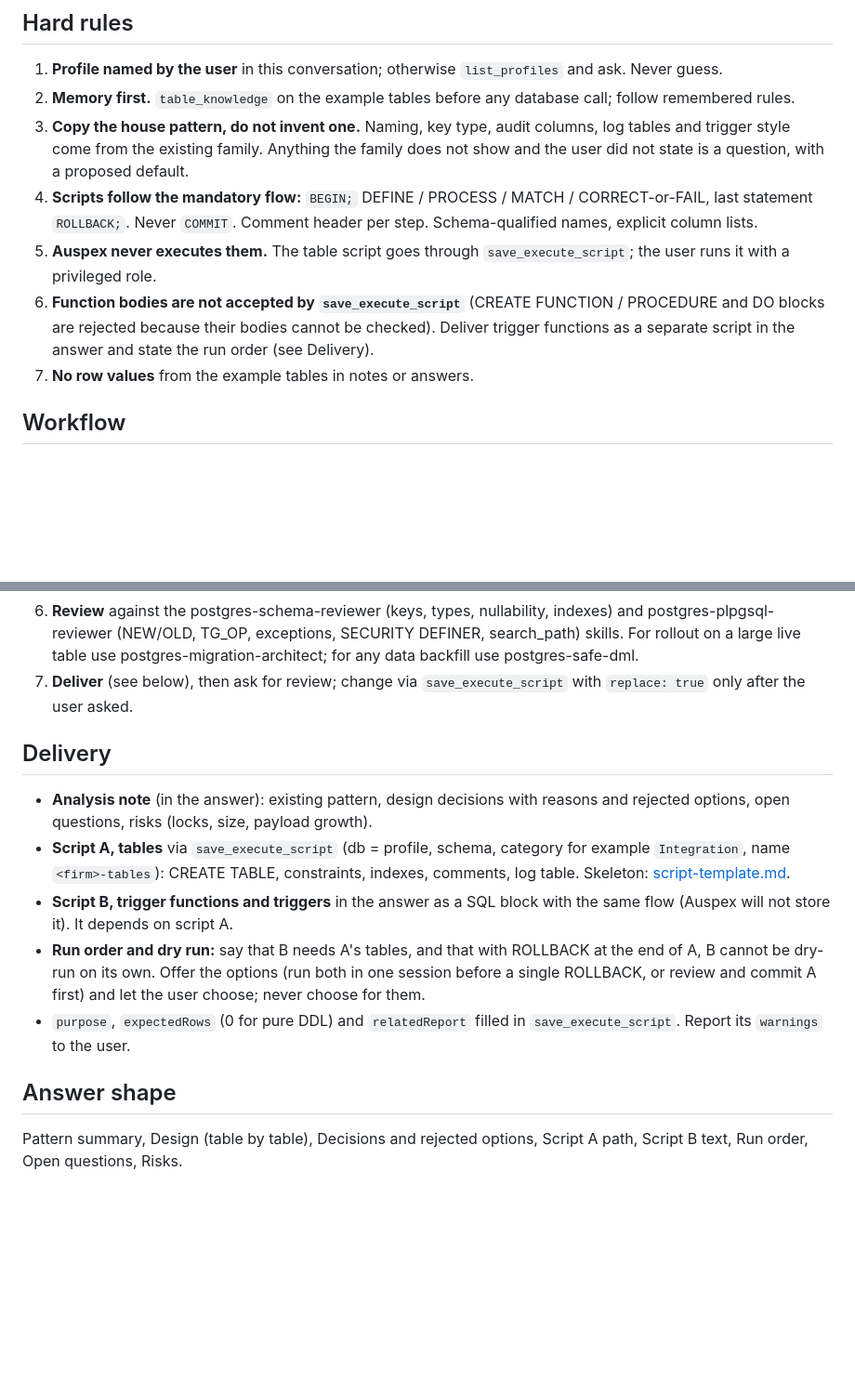
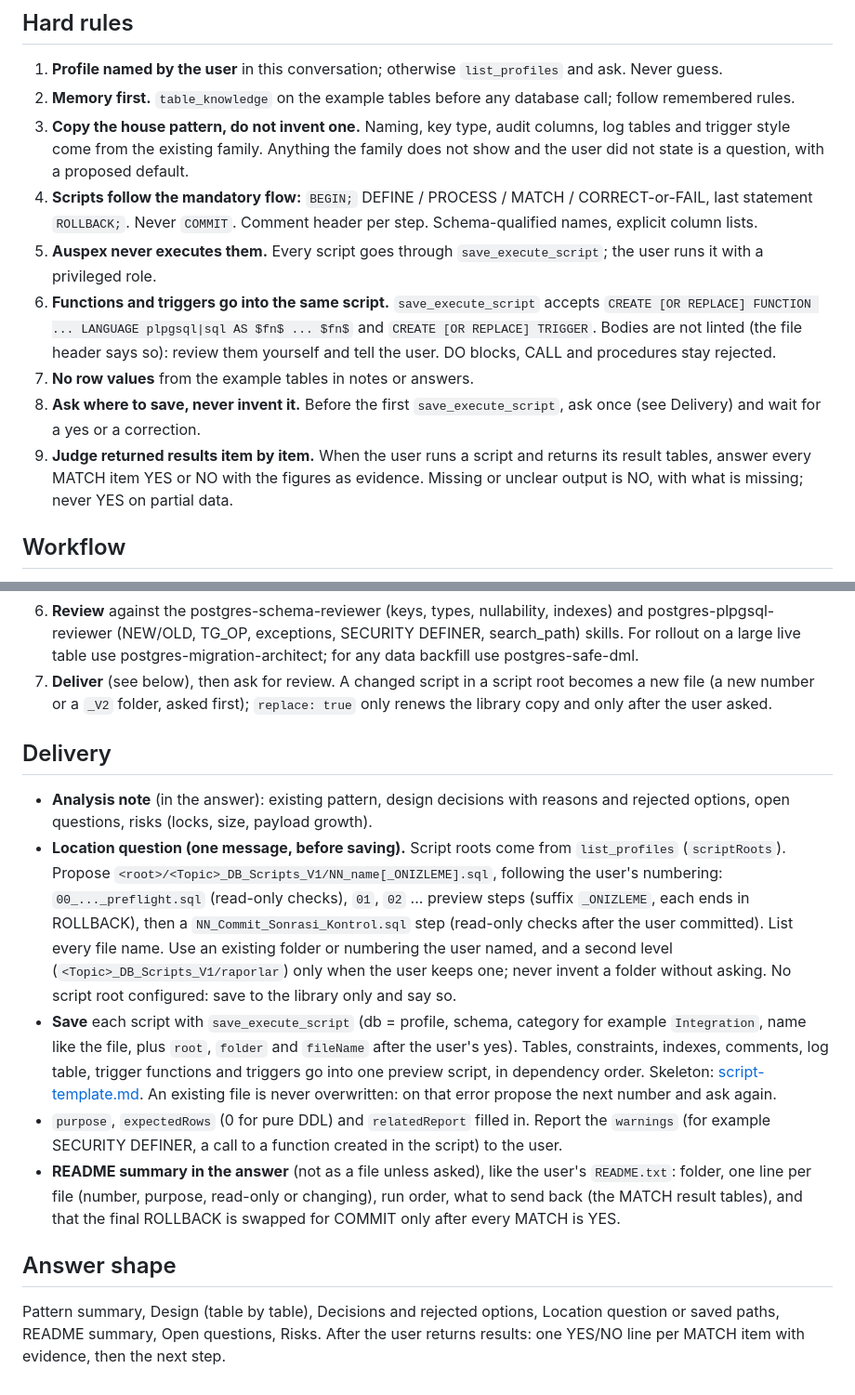
Before and after one commit to baranmerez/Auspex-Augur, a Markdown page: skills/auspex-ddl/SKILL.md, 2 parts joined by grey strips. Shown at 93% size. GitHub-like rendering; blank space fills up the shorter version.

Commit message:
docs(auspex): ask for the script location and judge MATCH results in the ddl and report skills

```diff
--- a/skills/auspex-ddl/SKILL.md
+++ b/skills/auspex-ddl/SKILL.md
@@ -22,13 +22,21 @@ creates anything.
 4. **Scripts follow the mandatory flow:** `BEGIN;` DEFINE / PROCESS / MATCH /
    CORRECT-or-FAIL, last statement `ROLLBACK;`. Never `COMMIT`. Comment
    header per step. Schema-qualified names, explicit column lists.
-5. **Auspex never executes them.** The table script goes through
+5. **Auspex never executes them.** Every script goes through
    `save_execute_script`; the user runs it with a privileged role.
-6. **Function bodies are not accepted by `save_execute_script`** (CREATE
-   FUNCTION / PROCEDURE and DO blocks are rejected because their bodies
-   cannot be checked). Deliver trigger functions as a separate script in the
-   answer and state the run order (see Delivery).
+6. **Functions and triggers go into the same script.** `save_execute_script`
+   accepts `CREATE [OR REPLACE] FUNCTION ... LANGUAGE plpgsql|sql AS $fn$ ...
+   $fn$` and `CREATE [OR REPLACE] TRIGGER`. Bodies are not linted (the file
+   header says so): review them yourself and tell the user. DO blocks, CALL
+   and procedures stay rejected.
 7. **No row values** from the example tables in notes or answers.
+8. **Ask where to save, never invent it.** Before the first
+   `save_execute_script`, ask once (see Delivery) and wait for a yes or a
+   correction.
+9. **Judge returned results item by item.** When the user runs a script and
+   returns its result tables, answer every MATCH item YES or NO with the
+   figures as evidence. Missing or unclear output is NO, with what is
+   missing; never YES on partial data.
 
 ## Workflow
 
@@ -63,28 +71,44 @@ creates anything.
    SECURITY DEFINER, search_path) skills. For rollout on a large live table
    use postgres-migration-architect; for any data backfill use
    postgres-safe-dml.
-7. **Deliver** (see below), then ask for review; change via
-   `save_execute_script` with `replace: true` only after the user asked.
+7. **Deliver** (see below), then ask for review. A changed script in a
+   script root becomes a new file (a new number or a `_V2` folder, asked
+   first); `replace: true` only renews the library copy and only after the
+   user asked.
 
 ## Delivery
 
 - **Analysis note** (in the answer): existing pattern, design decisions with
   reasons and rejected options, open questions, risks (locks, size, payload
   growth).
-- **Script A, tables** via `save_execute_script` (db = profile, schema,
-  category for example `Integration`, name `<firm>-tables`): CREATE TABLE,
-  constraints, indexes, comments, log table. Skeleton:
-  [script-template.md](references/script-template.md).
-- **Script B, trigger functions and triggers** in the answer as a SQL block
-  with the same flow (Auspex will not store it). It depends on script A.
-- **Run order and dry run:** say that B needs A's tables, and that with
-  ROLLBACK at the end of A, B cannot be dry-run on its own. Offer the
-  options (run both in one session before a single ROLLBACK, or review and
-  commit A first) and let the user choose; never choose for them.
-- `purpose`, `expectedRows` (0 for pure DDL) and `relatedReport` filled in
-  `save_execute_script`. Report its `warnings` to the user.
+- **Location question (one message, before saving).** Script roots come
+  from `list_profiles` (`scriptRoots`). Propose
+  `<root>/<Topic>_DB_Scripts_V1/NN_name[_ONIZLEME].sql`, following the
+  user's numbering: `00_..._preflight.sql` (read-only checks), `01`, `02`
+  ... preview steps (suffix `_ONIZLEME`, each ends in ROLLBACK), then a
+  `NN_Commit_Sonrasi_Kontrol.sql` step (read-only checks after the user
+  committed). List every file name. Use an existing folder or numbering the
+  user named, and a second level (`<Topic>_DB_Scripts_V1/raporlar`) only
+  when the user keeps one; never invent a folder without asking. No script root
+  configured: save to the library only and say so.
+- **Save** each script with `save_execute_script` (db = profile, schema,
+  category for example `Integration`, name like the file, plus `root`,
+  `folder` and `fileName` after the user's yes). Tables, constraints,
+  indexes, comments, log table, trigger functions and triggers go into one
+  preview script, in dependency order. Skeleton:
+  [script-template.md](references/script-template.md). An existing file is
+  never overwritten: on that error propose the next number and ask again.
+- `purpose`, `expectedRows` (0 for pure DDL) and `relatedReport` filled in.
+  Report the `warnings` (for example SECURITY DEFINER, a call to a function
+  created in the script) to the user.
+- **README summary in the answer** (not as a file unless asked), like the
+  user's `README.txt`: folder, one line per file (number, purpose, read-only
+  or changing), run order, what to send back (the MATCH result tables), and
+  that the final ROLLBACK is swapped for COMMIT only after every MATCH is YES.
 
 ## Answer shape
 
 Pattern summary, Design (table by table), Decisions and rejected options,
-Script A path, Script B text, Run order, Open questions, Risks.
+Location question or saved paths, README summary, Open questions, Risks.
+After the user returns results: one YES/NO line per MATCH item with
+evidence, then the next step.
```
Also changed, not shown: skills/auspex-report/SKILL.md (+25 -0 lines), 1 other file.
